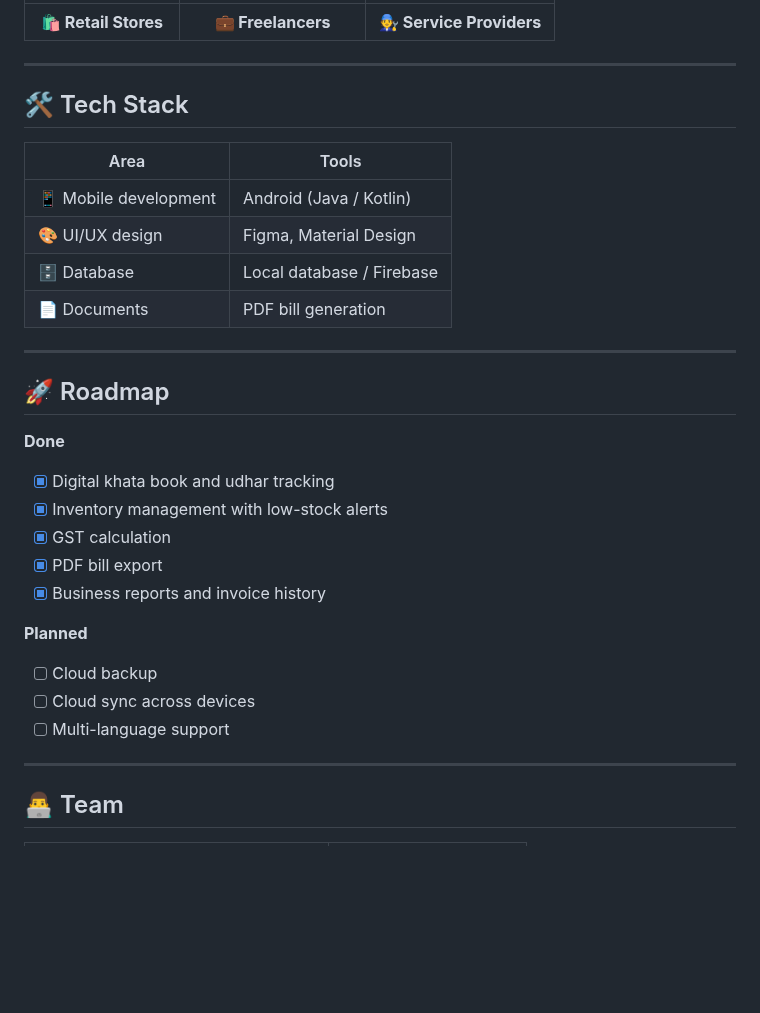
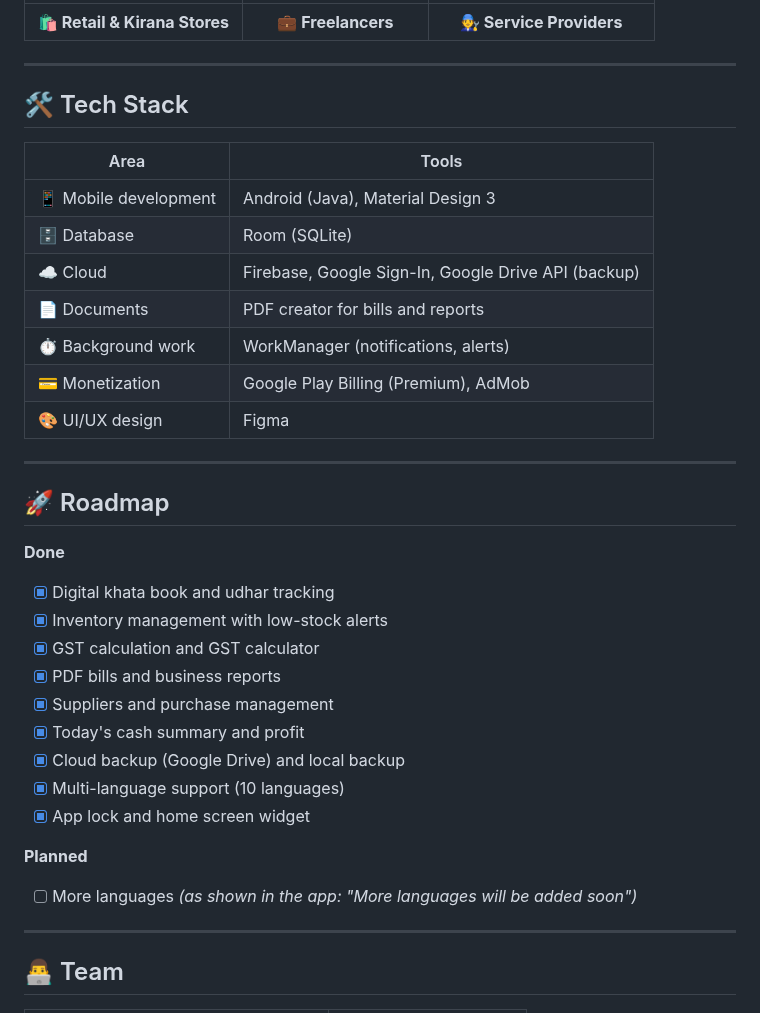
Before and after one commit to vaidehi9055/Khatamaster, a Markdown page: README.md, the part around one of its changes. Drawn GitHub-style; blank space fills up the shorter version.

```diff
--- a/README.md
+++ b/README.md
@@ -176,5 +208,5 @@ The latest version adds these features:
 |:---:|:---:|:---:|
-| **🛍️ Retail Stores** | **💼 Freelancers** | **🧑‍🔧 Service Providers** |
+| **🛍️ Retail & Kirana Stores** | **💼 Freelancers** | **🧑‍🔧 Service Providers** |
 
 ---
 
@@ -182,10 +214,13 @@ The latest version adds these features:
 
 | Area | Tools |
 |---|---|
-| 📱 Mobile development | Android (Java / Kotlin) |
-| 🎨 UI/UX design | Figma, Material Design |
-| 🗄️ Database | Local database / Firebase |
-| 📄 Documents | PDF bill generation |
+| 📱 Mobile development | Android (Java), Material Design 3 |
+| 🗄️ Database | Room (SQLite) |
+| ☁️ Cloud | Firebase, Google Sign-In, Google Drive API (backup) |
+| 📄 Documents | PDF creator for bills and reports |
+| ⏱️ Background work | WorkManager (notifications, alerts) |
+| 💳 Monetization | Google Play Billing (Premium), AdMob |
+| 🎨 UI/UX design | Figma |
 
 ---
 
@@ -195,15 +230,17 @@ The latest version adds these features:
 
 - [x] Digital khata book and udhar tracking
 - [x] Inventory management with low-stock alerts
-- [x] GST calculation
-- [x] PDF bill export
-- [x] Business reports and invoice history
+- [x] GST calculation and GST calculator
+- [x] PDF bills and business reports
+- [x] Suppliers and purchase management
+- [x] Today's cash summary and profit
+- [x] Cloud backup (Google Drive) and local backup
+- [x] Multi-language support (10 languages)
+- [x] App lock and home screen widget
 
 **Planned**
 
-- [ ] Cloud backup
-- [ ] Cloud sync across devices
-- [ ] Multi-language support
+- [ ] More languages *(as shown in the app: "More languages will be added soon")*
 
 ---
 
```
Also changed, not shown: other parts of README.md (+102 -70 lines), PROFILE.md (+21 -14 lines), screenshots/store-daily-summary.png (added), screenshots/store-language.png (added), screenshots/store-ledger.png (added), screenshots/store-low-stock.png (added), 1 other file.
